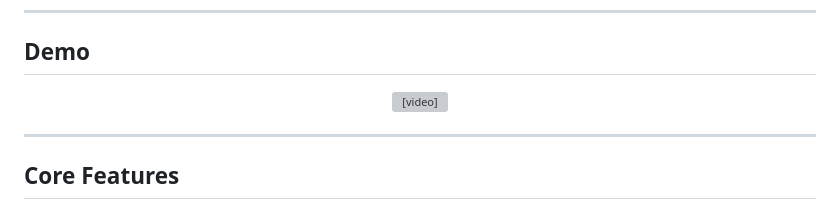
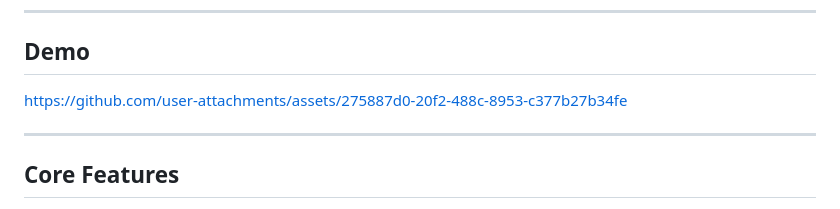
Before and after one commit to Mordekai66/dataset-iq, a Markdown page: README.md, the part around the change. Drawn GitHub-style; grey boxes are pictures that could not be loaded.

Commit message:
Added demo video
Removed demo video section and added a link to assets.

```diff
--- a/README.md
+++ b/README.md
@@ -18,11 +18,8 @@ It transforms raw datasets into self-contained units with computed analysis, ena
 ---
 
 ## Demo
-<p align="center">
-  <video controls width="700">
-    <source src="demo.mp4" type="video/mp4">
-  </video>
-</p>
+
+https://github.com/user-attachments/assets/275887d0-20f2-488c-8953-c377b27b34fe
 
 ---
 
```
